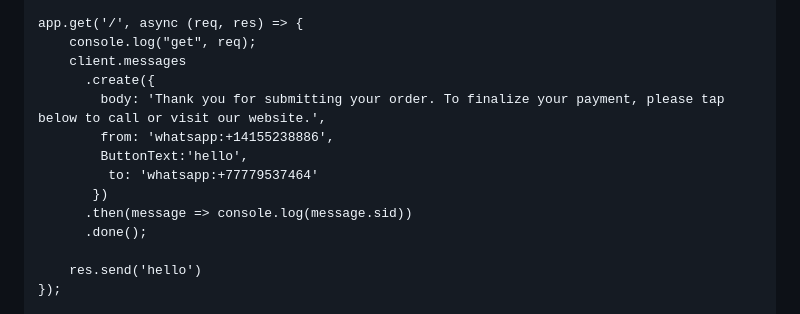
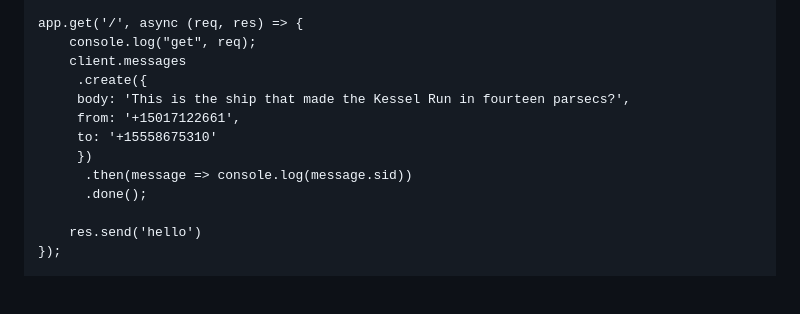
Before and after one commit to YaKartoshka/integration_api-s, a Markdown page: twilio_integration/Readme.md, the part around the change. Rendered like a GitHub page; blank space fills up the shorter version.

```diff
--- a/twilio_integration/Readme.md
+++ b/twilio_integration/Readme.md
@@ -39,12 +39,11 @@ const port = process.env.PORT || 3000;
 app.get('/', async (req, res) => {
     console.log("get", req);
     client.messages
-      .create({
-        body: 'Thank you for submitting your order. To finalize your payment, please tap below to call or visit our website.',
-        from: 'whatsapp:+14155238886',
-        ButtonText:'hello',
-         to: 'whatsapp:+77779537464'
-       })
+     .create({
+     body: 'This is the ship that made the Kessel Run in fourteen parsecs?',
+     from: '+15017122661',
+     to: '+15558675310'
+     })
       .then(message => console.log(message.sid))
       .done();
 
```
